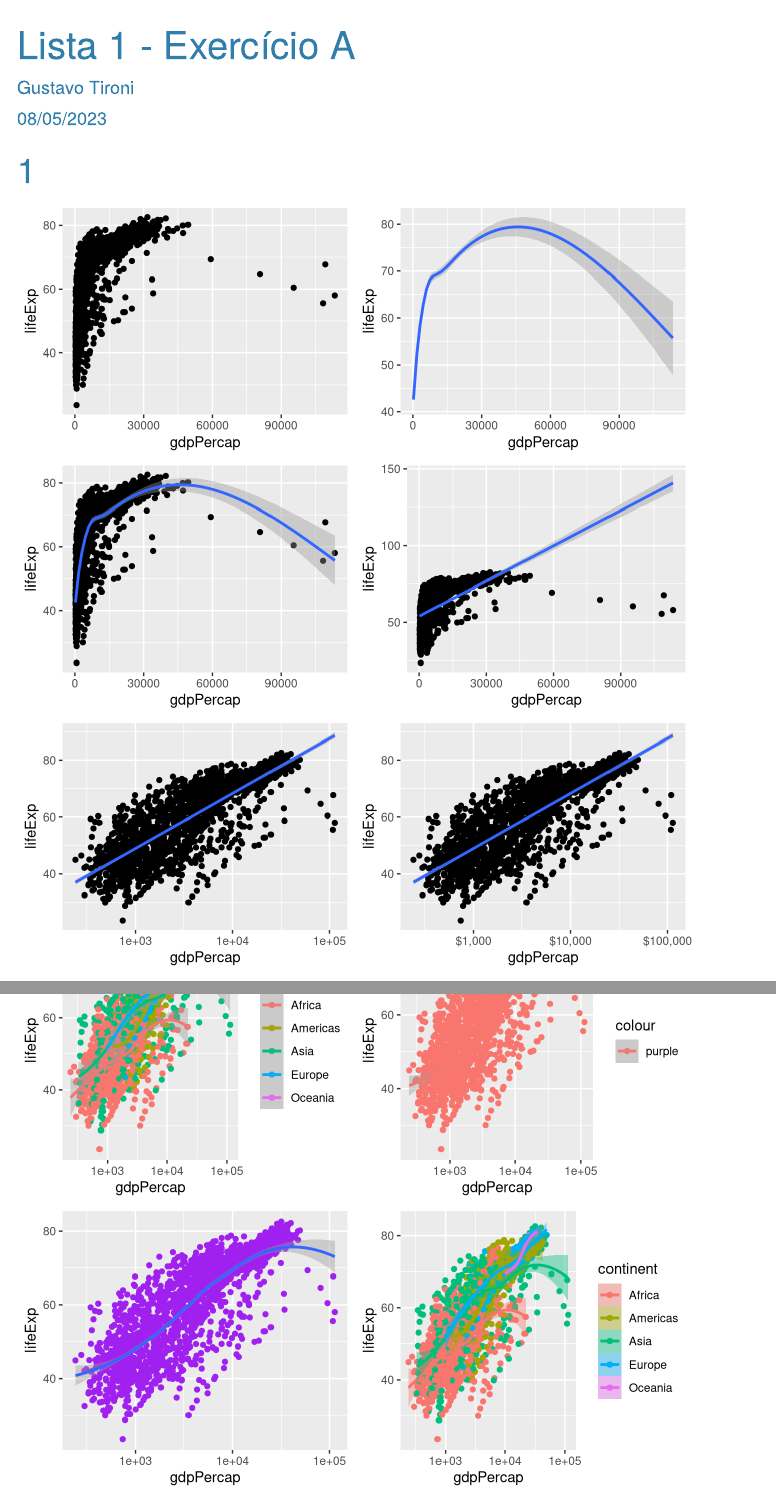
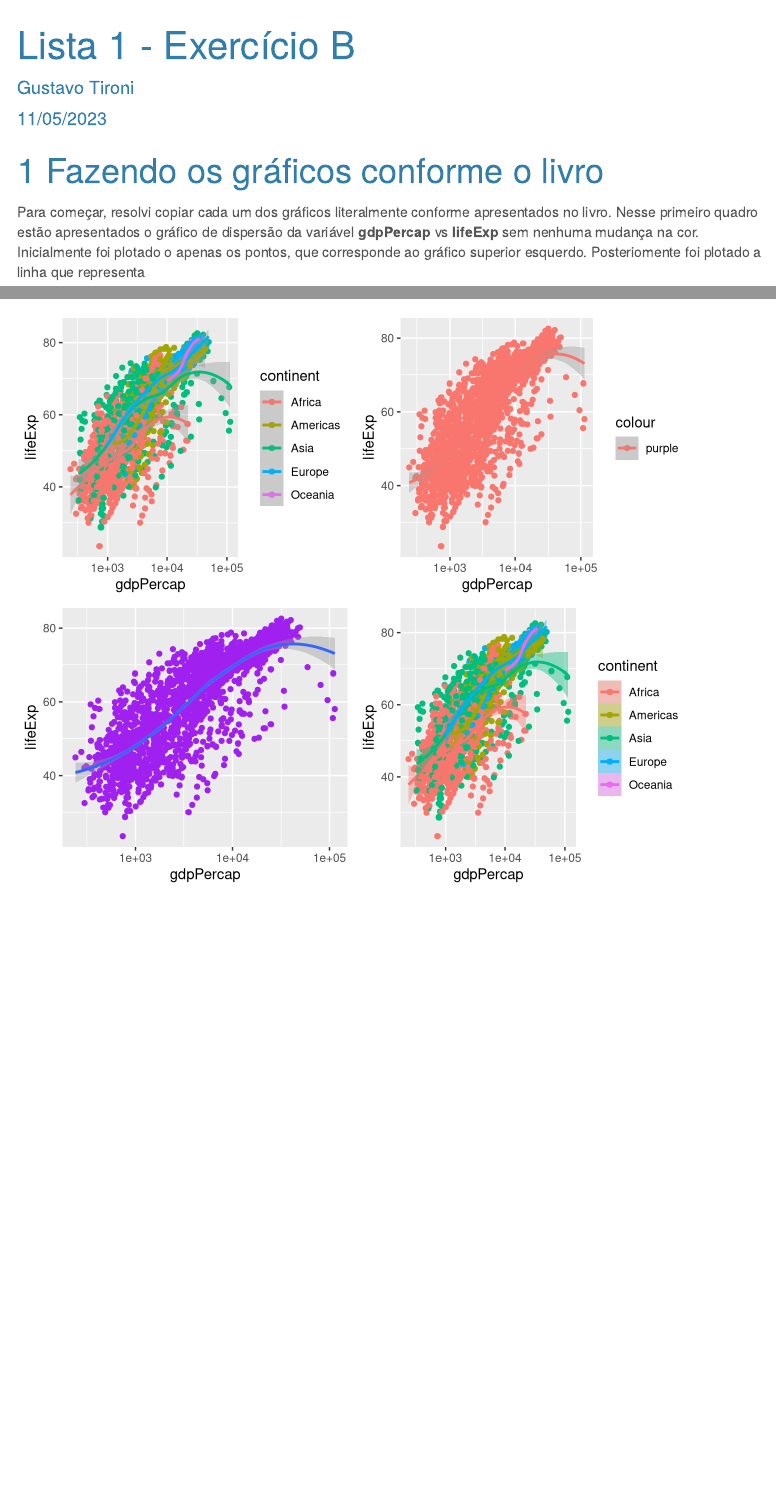
Before and after one commit to gtironi/AEDV, an R Markdown document (R/lista1_b.Rmd): the page in a window 1100 px wide, from its top, and a second part further down, joined at a grey line. Rendered offline with R 4.5, knitr and Pandoc, with nearby package versions; menus at the side of the page are left out; the gapminder table comes from the copy in Python's plotly package.

````diff
--- a/R/lista1_b.Rmd
+++ b/R/lista1_b.Rmd
@@ -1,7 +1,7 @@
 ---
-title: "Lista 1 - Exercício A"
+title: "Lista 1 - Exercício B"
 author: "Gustavo Tironi"
-date: "08/05/2023"
+date: "11/05/2023"
 output:
   html_document:
     number_sections: yes
@@ -96,7 +96,9 @@
   scale_x_log10()
 ```
 
-#
+# Fazendo os gráficos conforme o livro
+
+Para começar, resolvi copiar cada um dos gráficos literalmente conforme apresentados no livro. Nesse primeiro quadro estão apresentados o gráfico de dispersão da variável **gdpPercap** vs **lifeExp** sem nenhuma mudança na cor. Inicialmente foi plotado o apenas os pontos, que corresponde ao gráfico superior esquerdo. Posteriomente foi plotado a linha que representa
 
 ```{r fig.height=8, fig.weigh=20, echo=FALSE, warning=FALSE, message=FALSE}
 grid.arrange(p1, p2,
````
Also changed, not shown: 1 other file.
